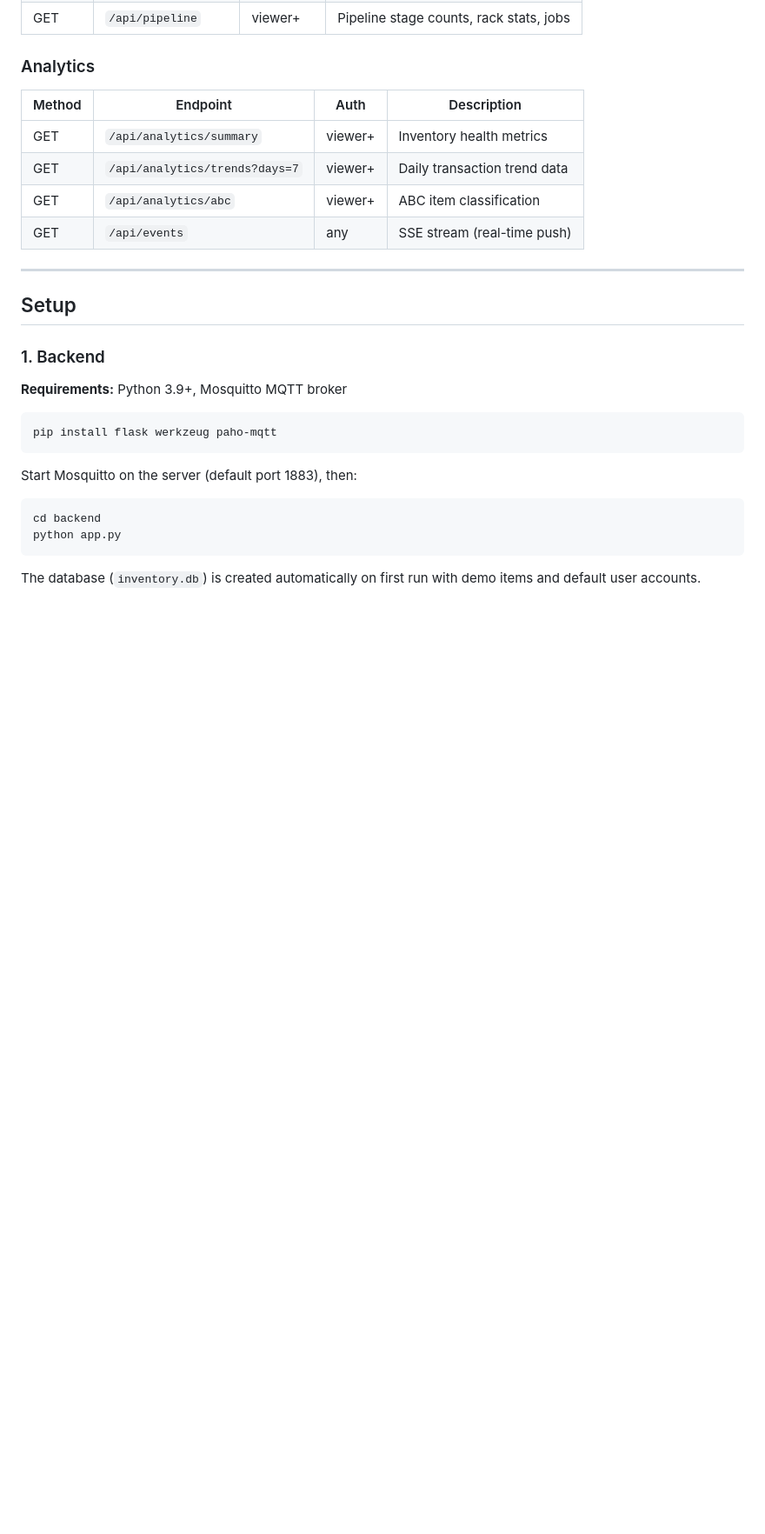
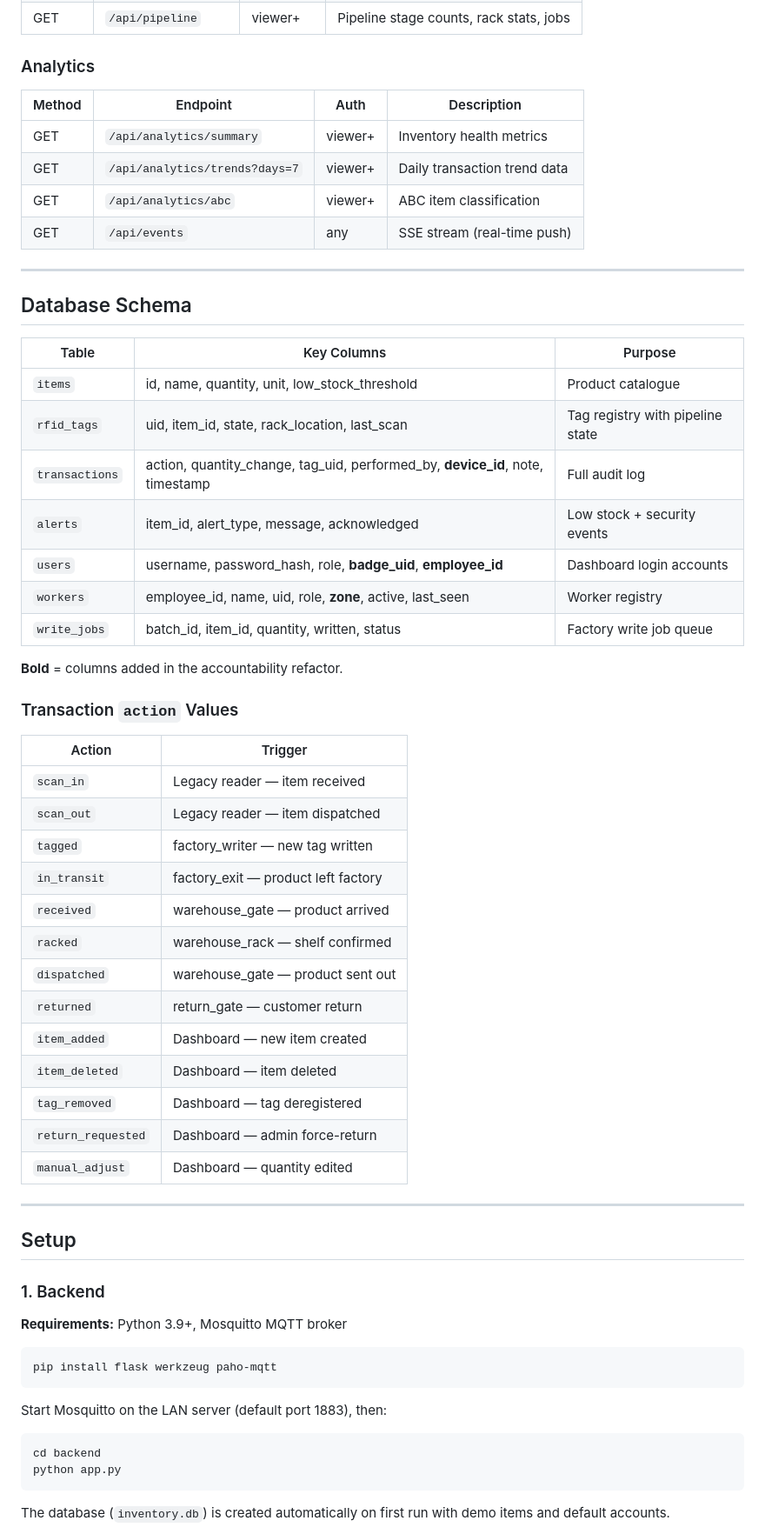
Before and after one commit to jhjh1214/smart-inventory-rfid-iot, a Markdown page: README.md, the part around one of its changes. Shown at 87% size. Rendered like a GitHub page; blank space fills up the shorter version.

````diff
--- a/README.md
+++ b/README.md
@@ -290,6 +379,40 @@ smart-inventory-rfid-iot/
 
 ---
 
+## Database Schema
+
+| Table | Key Columns | Purpose |
+|-------|-------------|---------|
+| `items` | id, name, quantity, unit, low_stock_threshold | Product catalogue |
+| `rfid_tags` | uid, item_id, state, rack_location, last_scan | Tag registry with pipeline state |
+| `transactions` | action, quantity_change, tag_uid, performed_by, **device_id**, note, timestamp | Full audit log |
+| `alerts` | item_id, alert_type, message, acknowledged | Low stock + security events |
+| `users` | username, password_hash, role, **badge_uid**, **employee_id** | Dashboard login accounts |
+| `workers` | employee_id, name, uid, role, **zone**, active, last_seen | Worker registry |
+| `write_jobs` | batch_id, item_id, quantity, written, status | Factory write job queue |
+
+**Bold** = columns added in the accountability refactor.
+
+### Transaction `action` Values
+
+| Action | Trigger |
+|--------|---------|
+| `scan_in` | Legacy reader — item received |
+| `scan_out` | Legacy reader — item dispatched |
+| `tagged` | factory_writer — new tag written |
+| `in_transit` | factory_exit — product left factory |
+| `received` | warehouse_gate — product arrived |
+| `racked` | warehouse_rack — shelf confirmed |
+| `dispatched` | warehouse_gate — product sent out |
+| `returned` | return_gate — customer return |
+| `item_added` | Dashboard — new item created |
+| `item_deleted` | Dashboard — item deleted |
+| `tag_removed` | Dashboard — tag deregistered |
+| `return_requested` | Dashboard — admin force-return |
+| `manual_adjust` | Dashboard — quantity edited |
+
+---
+
 ## Setup
 
 ### 1. Backend
@@ -300,12 +423,12 @@ smart-inventory-rfid-iot/
 pip install flask werkzeug paho-mqtt
 ```
 
-Start Mosquitto on the server (default port 1883), then:
+Start Mosquitto on the LAN server (default port 1883), then:
 
 ```bash
 cd backend
 python app.py
 ```
 
-The database (`inventory.db`) is created automatically on first run with demo items and default user accounts.
+The database (`inventory.db`) is created automatically on first run with demo items and default accounts.
 
````
Also changed, not shown: other parts of README.md (+161 -44 lines), reference.md (added, +448 -0 lines).
